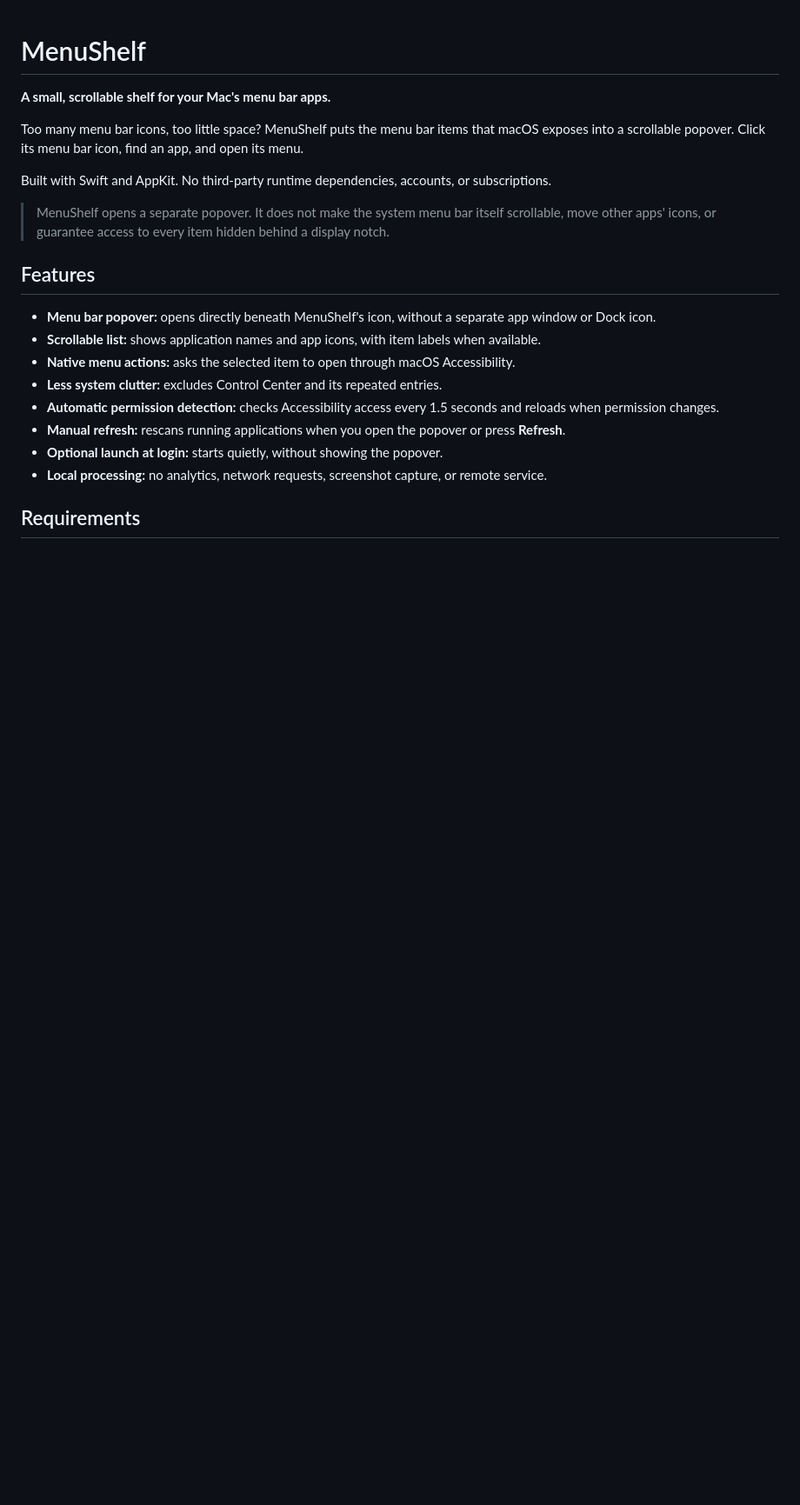
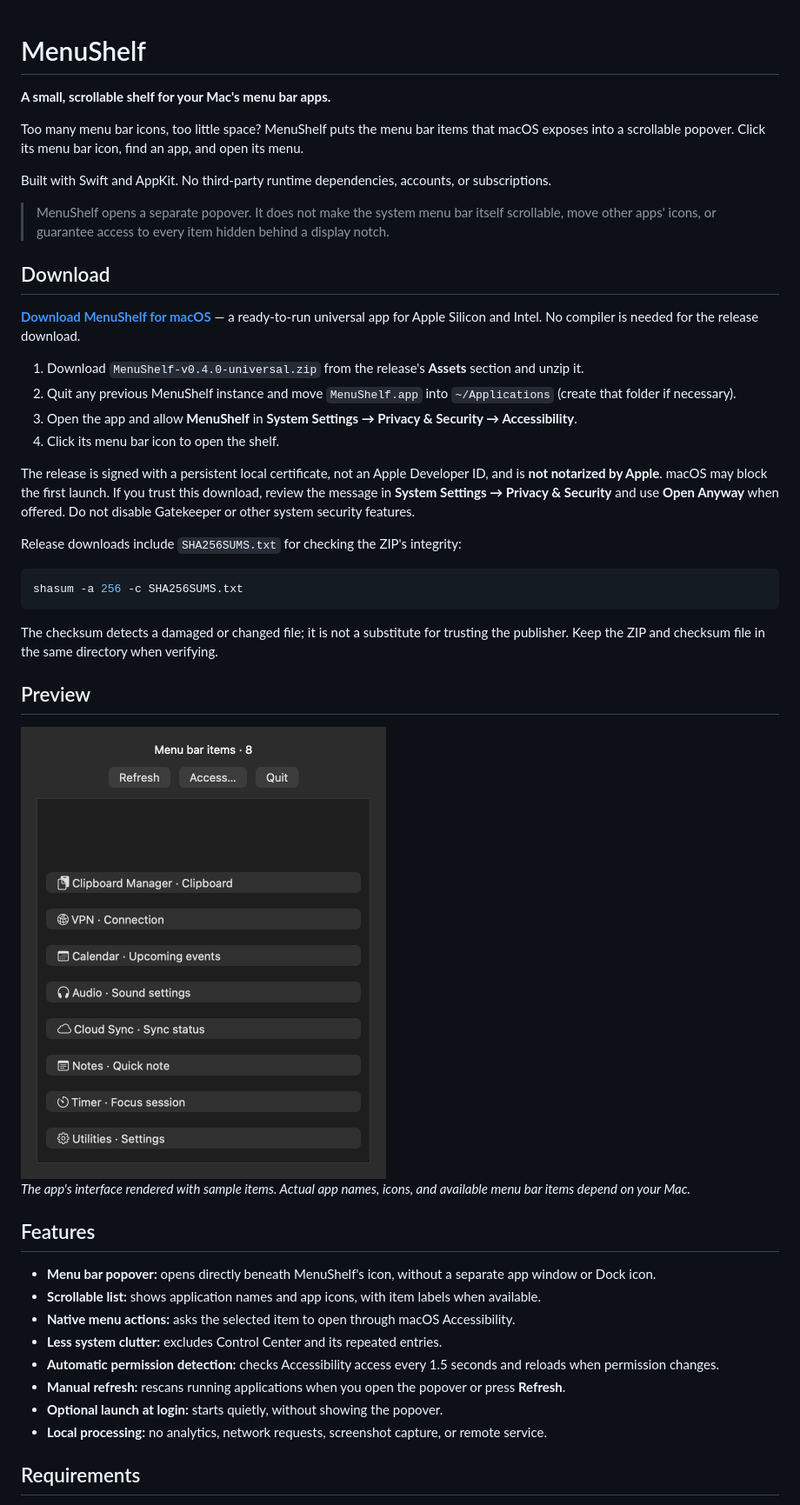
Before and after one commit to wardeasy/MenuShelf, a Markdown page: README.md, the part around one of its changes. Shown at 87% size. Rendered like a GitHub page; pictures changed too: preview.png (added); blank space fills up the shorter version.

Commit message:
Add interface preview and ready-to-run download instructions

````diff
--- a/README.md
+++ b/README.md
@@ -7,6 +7,31 @@ Too many menu bar icons, too little space? MenuShelf puts the menu bar items tha
 Built with Swift and AppKit. No third-party runtime dependencies, accounts, or subscriptions.
 
 > MenuShelf opens a separate popover. It does not make the system menu bar itself scrollable, move other apps' icons, or guarantee access to every item hidden behind a display notch.
+
+## Download
+
+**[Download MenuShelf for macOS](https://github.com/wardeasy/MenuShelf/releases/latest)** — a ready-to-run universal app for Apple Silicon and Intel. No compiler is needed for the release download.
+
+1. Download `MenuShelf-v0.4.0-universal.zip` from the release's **Assets** section and unzip it.
+2. Quit any previous MenuShelf instance and move `MenuShelf.app` into `~/Applications` (create that folder if necessary).
+3. Open the app and allow **MenuShelf** in **System Settings → Privacy & Security → Accessibility**.
+4. Click its menu bar icon to open the shelf.
+
+The release is signed with a persistent local certificate, not an Apple Developer ID, and is **not notarized by Apple**. macOS may block the first launch. If you trust this download, review the message in **System Settings → Privacy & Security** and use **Open Anyway** when offered. Do not disable Gatekeeper or other system security features.
+
+Release downloads include `SHA256SUMS.txt` for checking the ZIP's integrity:
+
+```sh
+shasum -a 256 -c SHA256SUMS.txt
+```
+
+The checksum detects a damaged or changed file; it is not a substitute for trusting the publisher. Keep the ZIP and checksum file in the same directory when verifying.
+
+## Preview
+
+<img src="preview.png" alt="MenuShelf's scrollable interface with sample menu bar items" width="420">
+
+*The app's interface rendered with sample items. Actual app names, icons, and available menu bar items depend on your Mac.*
 
 ## Features
 
````
Also changed, not shown: other parts of README.md (+1 -1 lines).
